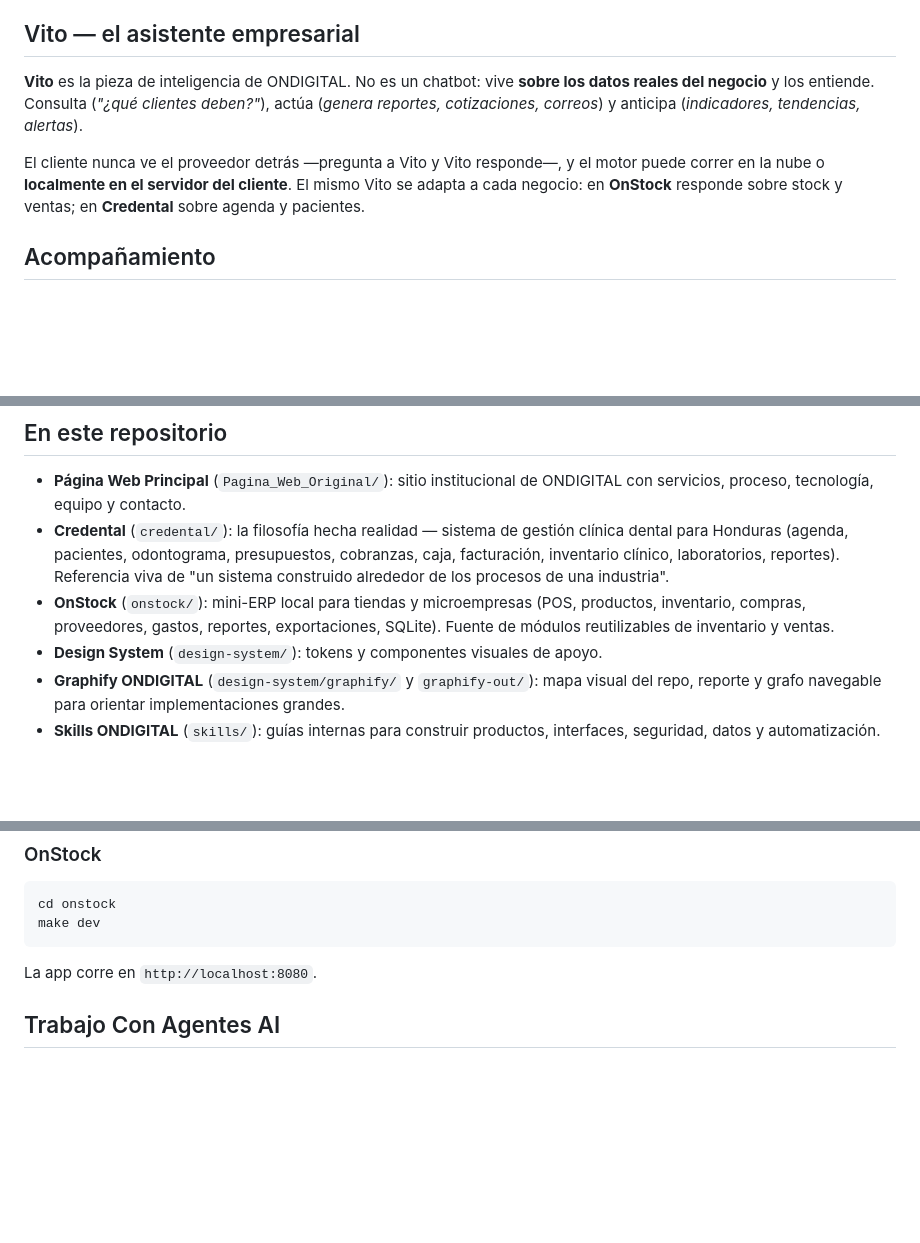
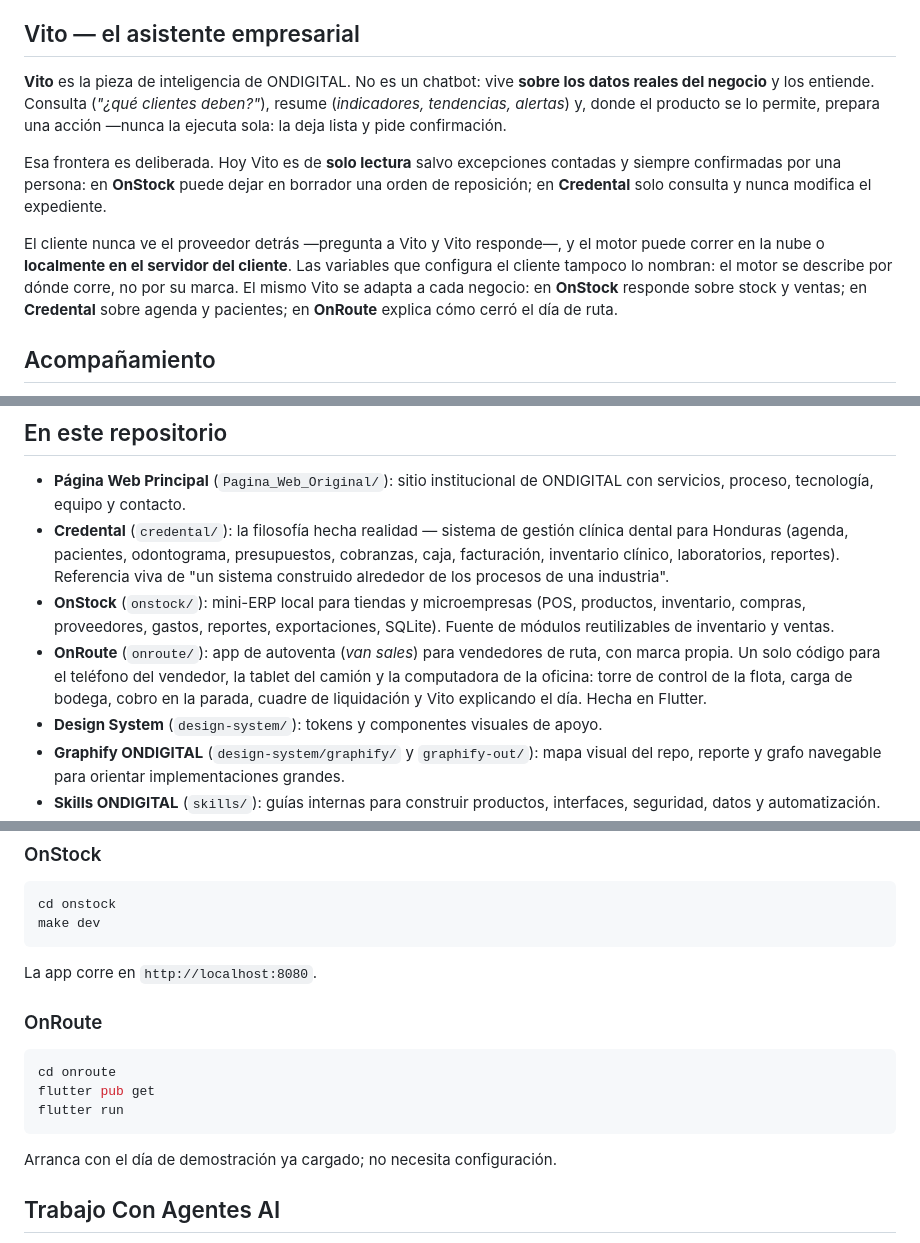
Before and after one commit to Starryboyjosh/ONDIGITAL, a Markdown page: README.md, 3 parts joined by grey strips. Rendered like a GitHub page; blank space fills up the shorter version.

Commit message:
docs(readme): precisar la frontera de lo que Vito puede hacer
Vito hoy es de solo lectura salvo excepciones contadas y siempre
confirmadas por una persona: en OnStock puede dejar en borrador una orden
de reposicion; en Credental solo consulta y nunca modifica el expediente.
El README lo decia de un modo que sugeria mas autonomia de la que hay.

Se anade OnRoute a los productos sobre los que responde.

Co-Authored-By: Claude Opus 5 (1M context) <noreply@anthropic.com>
Claude-Session: https://claude.ai/code/session_011g9zaZFmJibnnX4TSPsZAo

````diff
--- a/README.md
+++ b/README.md
@@ -30,13 +30,19 @@ verdaderamente a la medida bajo un modelo de suscripción.
 ## Vito — el asistente empresarial
 
 **Vito** es la pieza de inteligencia de ONDIGITAL. No es un chatbot: vive **sobre los datos
-reales del negocio** y los entiende. Consulta (*"¿qué clientes deben?"*), actúa (*genera
-reportes, cotizaciones, correos*) y anticipa (*indicadores, tendencias, alertas*).
+reales del negocio** y los entiende. Consulta (*"¿qué clientes deben?"*), resume
+(*indicadores, tendencias, alertas*) y, donde el producto se lo permite, prepara una acción
+—nunca la ejecuta sola: la deja lista y pide confirmación.
+
+Esa frontera es deliberada. Hoy Vito es de **solo lectura** salvo excepciones contadas y
+siempre confirmadas por una persona: en **OnStock** puede dejar en borrador una orden de
+reposición; en **Credental** solo consulta y nunca modifica el expediente.
 
 El cliente nunca ve el proveedor detrás —pregunta a Vito y Vito responde—, y el motor puede
-correr en la nube o **localmente en el servidor del cliente**. El mismo Vito se adapta a cada
-negocio: en **OnStock** responde sobre stock y ventas; en **Credental** sobre agenda y
-pacientes.
+correr en la nube o **localmente en el servidor del cliente**. Las variables que configura el
+cliente tampoco lo nombran: el motor se describe por dónde corre, no por su marca. El mismo
+Vito se adapta a cada negocio: en **OnStock** responde sobre stock y ventas; en **Credental**
+sobre agenda y pacientes; en **OnRoute** explica cómo cerró el día de ruta.
 
 ## Acompañamiento
 
@@ -60,6 +66,10 @@ niveles de acompañamiento tecnológico:
 - **OnStock** (`onstock/`): mini-ERP local para tiendas y microempresas (POS, productos,
   inventario, compras, proveedores, gastos, reportes, exportaciones, SQLite). Fuente de
   módulos reutilizables de inventario y ventas.
+- **OnRoute** (`onroute/`): app de autoventa (*van sales*) para vendedores de ruta, con
+  marca propia. Un solo código para el teléfono del vendedor, la tablet del camión y la
+  computadora de la oficina: torre de control de la flota, carga de bodega, cobro en la
+  parada, cuadre de liquidación y Vito explicando el día. Hecha en Flutter.
 - **Design System** (`design-system/`): tokens y componentes visuales de apoyo.
 - **Graphify ONDIGITAL** (`design-system/graphify/` y `graphify-out/`): mapa visual del repo,
   reporte y grafo navegable para orientar implementaciones grandes.
@@ -116,6 +126,16 @@ make dev
 
 La app corre en `http://localhost:8080`.
 
+### OnRoute
+
+```bash
+cd onroute
+flutter pub get
+flutter run
+```
+
+Arranca con el día de demostración ya cargado; no necesita configuración.
+
 ## Trabajo Con Agentes AI
 
 
````
